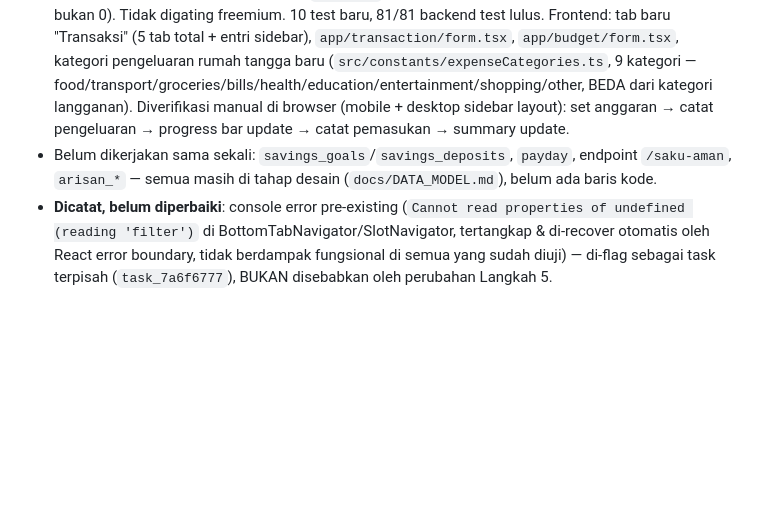
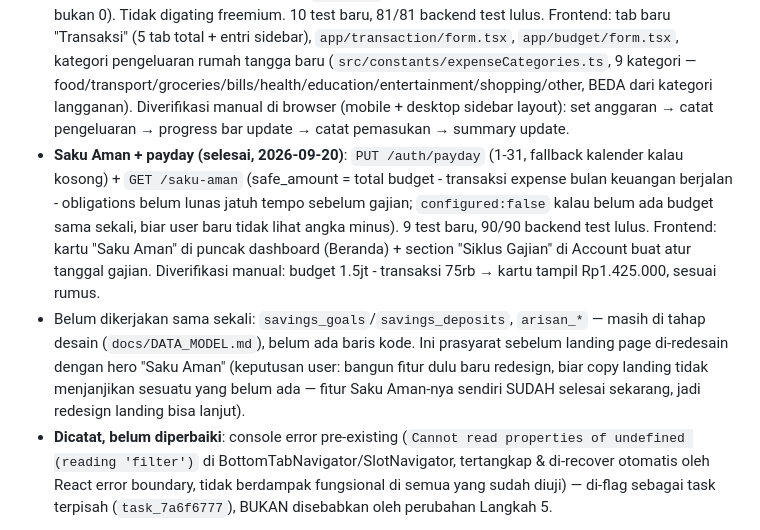
Before and after one commit to artosppal/SakuAman, a Markdown page: memory/PRD.md, the part around the change. GitHub-like rendering; blank space fills up the shorter version.

Commit message:
Update PRD.md: catat Saku Aman + payday selesai

```diff
--- a/memory/PRD.md
+++ b/memory/PRD.md
@@ -92,7 +92,8 @@ Kode SakuAman berawal dari **Notifin** (subscription tracker — di-scaffold di
 - **Obligations (selesai, 2026-09-20)**: `subscriptions` diganti total jadi `obligations` di backend (model `ObligationBody`: +`type`, +`end_date`, +`period_status`; endpoint `/subscriptions`→`/obligations`; endpoint baru `PUT /obligations/{id}/pay` — tandai periode lunas + auto-maju `next_due_date`). Freemium Free naik dari 3→8 obligations aktif (`PLANS` config baru di `server.py`, lihat `docs/DATA_MODEL.md` §7). Frontend (`api.ts`, layar Langganan, form tambah/edit) sudah ikut pindah ke endpoint baru. 71/71 backend test lulus. Diverifikasi manual end-to-end di browser.
 - Belum ada UI untuk: memilih `type` selain "subscription" (recurring_bill/installment/dues/tuition), `end_date`, atau tombol "tandai lunas" (endpoint `/pay` sudah ada tapi belum dipanggil dari layar mana pun).
 - **Transactions + Budgets (selesai, 2026-09-20)**: endpoint `/transactions` (CRUD + filter by month/kind/category, soft delete) dan `/budgets` (upsert per kategori, delete = balik ke "unlimited" bukan 0). Tidak digating freemium. 10 test baru, 81/81 backend test lulus. Frontend: tab baru "Transaksi" (5 tab total + entri sidebar), `app/transaction/form.tsx`, `app/budget/form.tsx`, kategori pengeluaran rumah tangga baru (`src/constants/expenseCategories.ts`, 9 kategori — food/transport/groceries/bills/health/education/entertainment/shopping/other, BEDA dari kategori langganan). Diverifikasi manual di browser (mobile + desktop sidebar layout): set anggaran → catat pengeluaran → progress bar update → catat pemasukan → summary update.
-- Belum dikerjakan sama sekali: `savings_goals`/`savings_deposits`, `payday`, endpoint `/saku-aman`, `arisan_*` — semua masih di tahap desain (`docs/DATA_MODEL.md`), belum ada baris kode.
+- **Saku Aman + payday (selesai, 2026-09-20)**: `PUT /auth/payday` (1-31, fallback kalender kalau kosong) + `GET /saku-aman` (safe_amount = total budget - transaksi expense bulan keuangan berjalan - obligations belum lunas jatuh tempo sebelum gajian; `configured:false` kalau belum ada budget sama sekali, biar user baru tidak lihat angka minus). 9 test baru, 90/90 backend test lulus. Frontend: kartu "Saku Aman" di puncak dashboard (Beranda) + section "Siklus Gajian" di Account buat atur tanggal gajian. Diverifikasi manual: budget 1.5jt - transaksi 75rb → kartu tampil Rp1.425.000, sesuai rumus.
+- Belum dikerjakan sama sekali: `savings_goals`/`savings_deposits`, `arisan_*` — masih di tahap desain (`docs/DATA_MODEL.md`), belum ada baris kode. Ini prasyarat sebelum landing page di-redesain dengan hero "Saku Aman" (keputusan user: bangun fitur dulu baru redesign, biar copy landing tidak menjanjikan sesuatu yang belum ada — fitur Saku Aman-nya sendiri SUDAH selesai sekarang, jadi redesign landing bisa lanjut).
 - **Dicatat, belum diperbaiki**: console error pre-existing (`Cannot read properties of undefined (reading 'filter')` di BottomTabNavigator/SlotNavigator, tertangkap & di-recover otomatis oleh React error boundary, tidak berdampak fungsional di semua yang sudah diuji) — di-flag sebagai task terpisah (`task_7a6f6777`), BUKAN disebabkan oleh perubahan Langkah 5.
 
 ## Rebrand tampilan (selesai, 2026-09-20)
```
